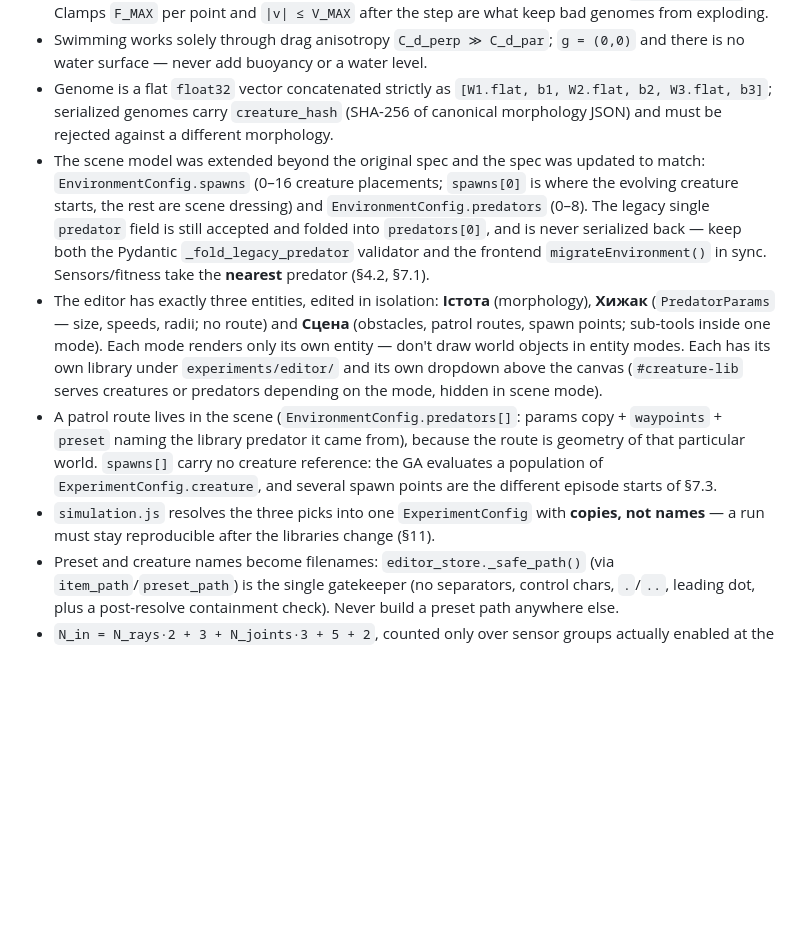
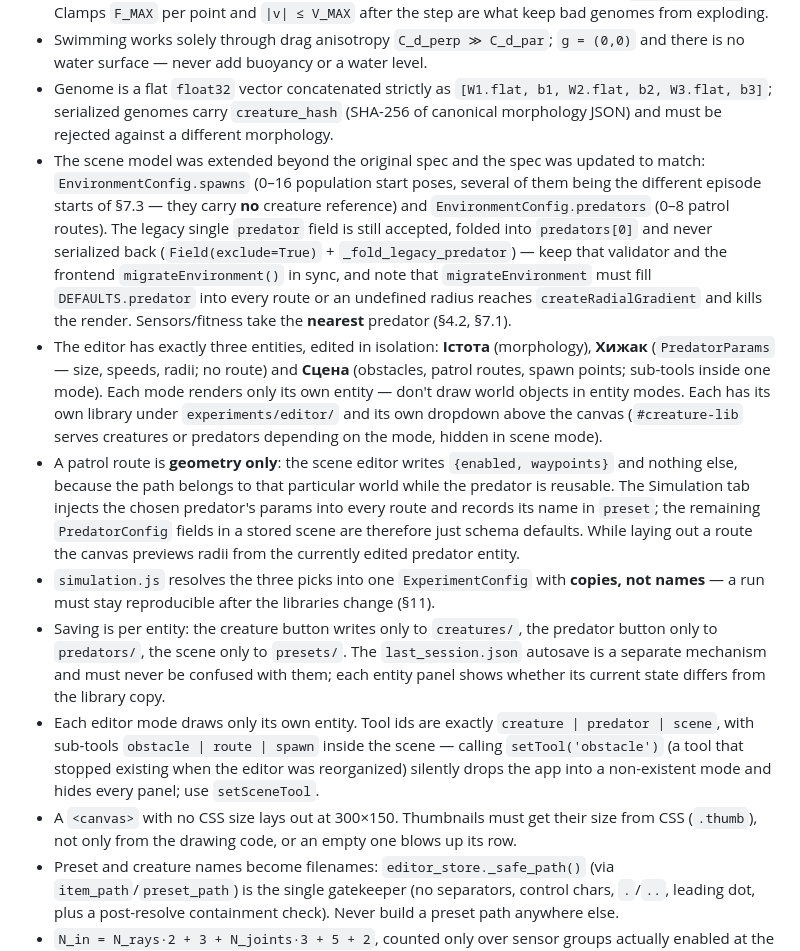
Before and after one commit to SergeyKostylev/adaptive-evosim, a Markdown page: CLAUDE.md, the part around one of its changes. Drawn GitHub-style; blank space fills up the shorter version.

```diff
--- a/CLAUDE.md
+++ b/CLAUDE.md
@@ -65,10 +90,13 @@ When cleaning up after a test, delete only the exact names that test created.
 - Hydro forces are computed from velocities **at the start of the step**, applied, then `space.step(DT)`. Clamps `F_MAX` per point and `|v| ≤ V_MAX` after the step are what keep bad genomes from exploding.
 - Swimming works solely through drag anisotropy `C_d_perp ≫ C_d_par`; `g = (0,0)` and there is no water surface — never add buoyancy or a water level.
 - Genome is a flat `float32` vector concatenated strictly as `[W1.flat, b1, W2.flat, b2, W3.flat, b3]`; serialized genomes carry `creature_hash` (SHA-256 of canonical morphology JSON) and must be rejected against a different morphology.
-- The scene model was extended beyond the original spec and the spec was updated to match: `EnvironmentConfig.spawns` (0–16 creature placements; `spawns[0]` is where the evolving creature starts, the rest are scene dressing) and `EnvironmentConfig.predators` (0–8). The legacy single `predator` field is still accepted and folded into `predators[0]`, and is never serialized back — keep both the Pydantic `_fold_legacy_predator` validator and the frontend `migrateEnvironment()` in sync. Sensors/fitness take the **nearest** predator (§4.2, §7.1).
+- The scene model was extended beyond the original spec and the spec was updated to match: `EnvironmentConfig.spawns` (0–16 population start poses, several of them being the different episode starts of §7.3 — they carry **no** creature reference) and `EnvironmentConfig.predators` (0–8 patrol routes). The legacy single `predator` field is still accepted, folded into `predators[0]` and never serialized back (`Field(exclude=True)` + `_fold_legacy_predator`) — keep that validator and the frontend `migrateEnvironment()` in sync, and note that `migrateEnvironment` must fill `DEFAULTS.predator` into every route or an undefined radius reaches `createRadialGradient` and kills the render. Sensors/fitness take the **nearest** predator (§4.2, §7.1).
 - The editor has exactly three entities, edited in isolation: **Істота** (morphology), **Хижак** (`PredatorParams` — size, speeds, radii; no route) and **Сцена** (obstacles, patrol routes, spawn points; sub-tools inside one mode). Each mode renders only its own entity — don't draw world objects in entity modes. Each has its own library under `experiments/editor/` and its own dropdown above the canvas (`#creature-lib` serves creatures or predators depending on the mode, hidden in scene mode).
-- A patrol route lives in the scene (`EnvironmentConfig.predators[]`: params copy + `waypoints` + `preset` naming the library predator it came from), because the route is geometry of that particular world. `spawns[]` carry no creature reference: the GA evaluates a population of `ExperimentConfig.creature`, and several spawn points are the different episode starts of §7.3.
+- A patrol route is **geometry only**: the scene editor writes `{enabled, waypoints}` and nothing else, because the path belongs to that particular world while the predator is reusable. The Simulation tab injects the chosen predator's params into every route and records its name in `preset`; the remaining `PredatorConfig` fields in a stored scene are therefore just schema defaults. While laying out a route the canvas previews radii from the currently edited predator entity.
 - `simulation.js` resolves the three picks into one `ExperimentConfig` with **copies, not names** — a run must stay reproducible after the libraries change (§11).
+- Saving is per entity: the creature button writes only to `creatures/`, the predator button only to `predators/`, the scene only to `presets/`. The `last_session.json` autosave is a separate mechanism and must never be confused with them; each entity panel shows whether its current state differs from the library copy.
+- Each editor mode draws only its own entity. Tool ids are exactly `creature | predator | scene`, with sub-tools `obstacle | route | spawn` inside the scene — calling `setTool('obstacle')` (a tool that stopped existing when the editor was reorganized) silently drops the app into a non-existent mode and hides every panel; use `setSceneTool`.
+- A `<canvas>` with no CSS size lays out at 300×150. Thumbnails must get their size from CSS (`.thumb`), not only from the drawing code, or an empty one blows up its row.
 - Preset and creature names become filenames: `editor_store._safe_path()` (via `item_path`/`preset_path`) is the single gatekeeper (no separators, control chars, `.`/`..`, leading dot, plus a post-resolve containment check). Never build a preset path anywhere else.
 - `N_in = N_rays·2 + 3 + N_joints·3 + 5 + 2`, counted only over sensor groups actually enabled at the current stage (Stage 3 has proprioception + oscillator only). `n_joints` = total segment count (one joint per segment, body↔segment₀ included).
 - Spec §9.1's example response (`"genome_size": 1330` for `n_joints=2, n_in=40`) contradicts the §5 formula, which gives 962. The code follows the **formula** (`config.genome_size`), asserted in `tests/test_api_contracts.py`.
```
Also changed, not shown: other parts of CLAUDE.md (+30 -5 lines).
